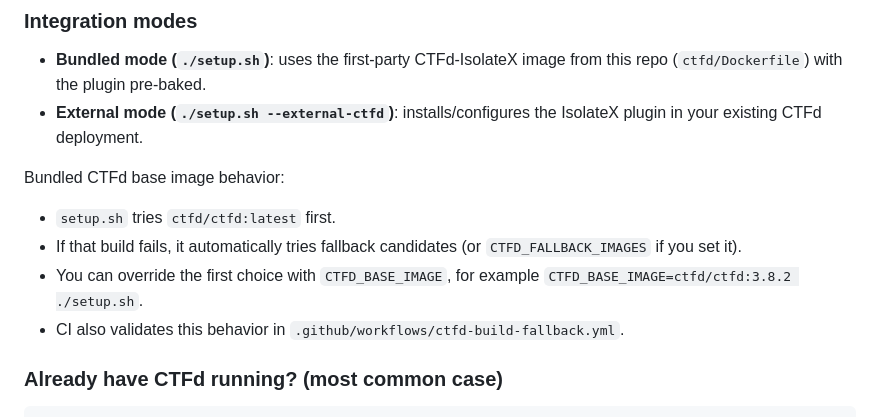
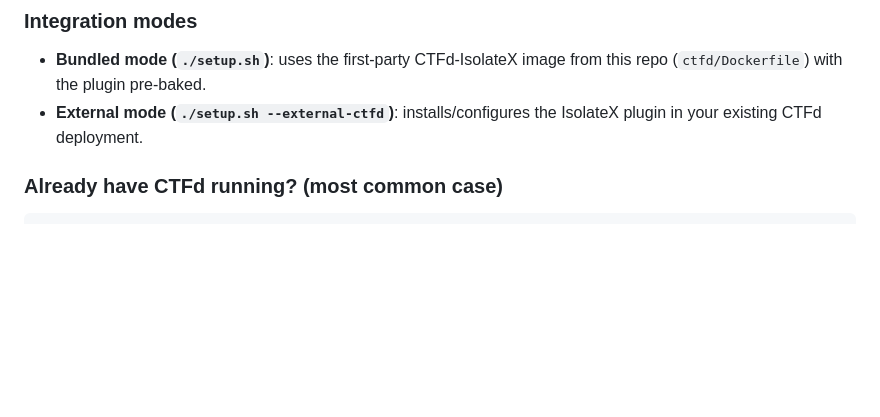
Before and after one commit to codewithdaniel1/IsolateX, a Markdown page: README.md, the part around the change. Drawn GitHub-style; blank space fills up the shorter version.

```diff
--- a/README.md
+++ b/README.md
@@ -55,12 +55,6 @@ Set per-challenge in the admin panel (Plugins → IsolateX):
 
 - **Bundled mode (`./setup.sh`)**: uses the first-party CTFd-IsolateX image from this repo (`ctfd/Dockerfile`) with the plugin pre-baked.
 - **External mode (`./setup.sh --external-ctfd`)**: installs/configures the IsolateX plugin in your existing CTFd deployment.
-
-Bundled CTFd base image behavior:
-- `setup.sh` tries `ctfd/ctfd:latest` first.
-- If that build fails, it automatically tries fallback candidates (or `CTFD_FALLBACK_IMAGES` if you set it).
-- You can override the first choice with `CTFD_BASE_IMAGE`, for example `CTFD_BASE_IMAGE=ctfd/ctfd:3.8.2 ./setup.sh`.
-- CI also validates this behavior in `.github/workflows/ctfd-build-fallback.yml`.
 
 ### Already have CTFd running? (most common case)
 
```
